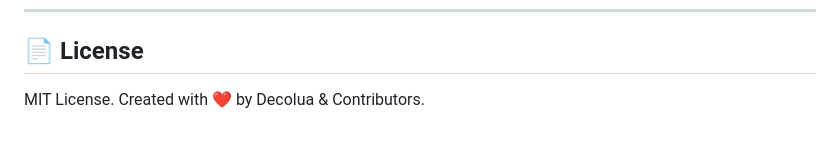
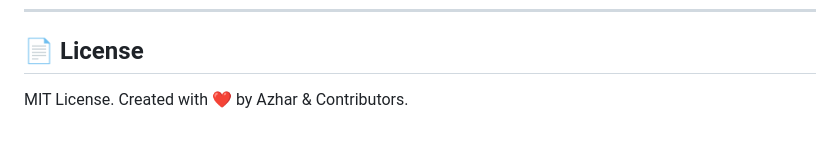
Before and after one commit to Azhar457/Netools, a Markdown page: README.md, the part around one of its changes. GitHub-like rendering.

Commit message:
docs: update author to Azhar and repository links to Azhar457/Netools

```diff
--- a/README.md
+++ b/README.md
@@ -133,4 +133,4 @@ REM Output: dist\netools.exe
 ---
 
 ## 📄 License
-MIT License. Created with ❤️ by Decolua & Contributors.
+MIT License. Created with ❤️ by Azhar & Contributors.
```
Also changed, not shown: other parts of README.md (+2 -2 lines).
